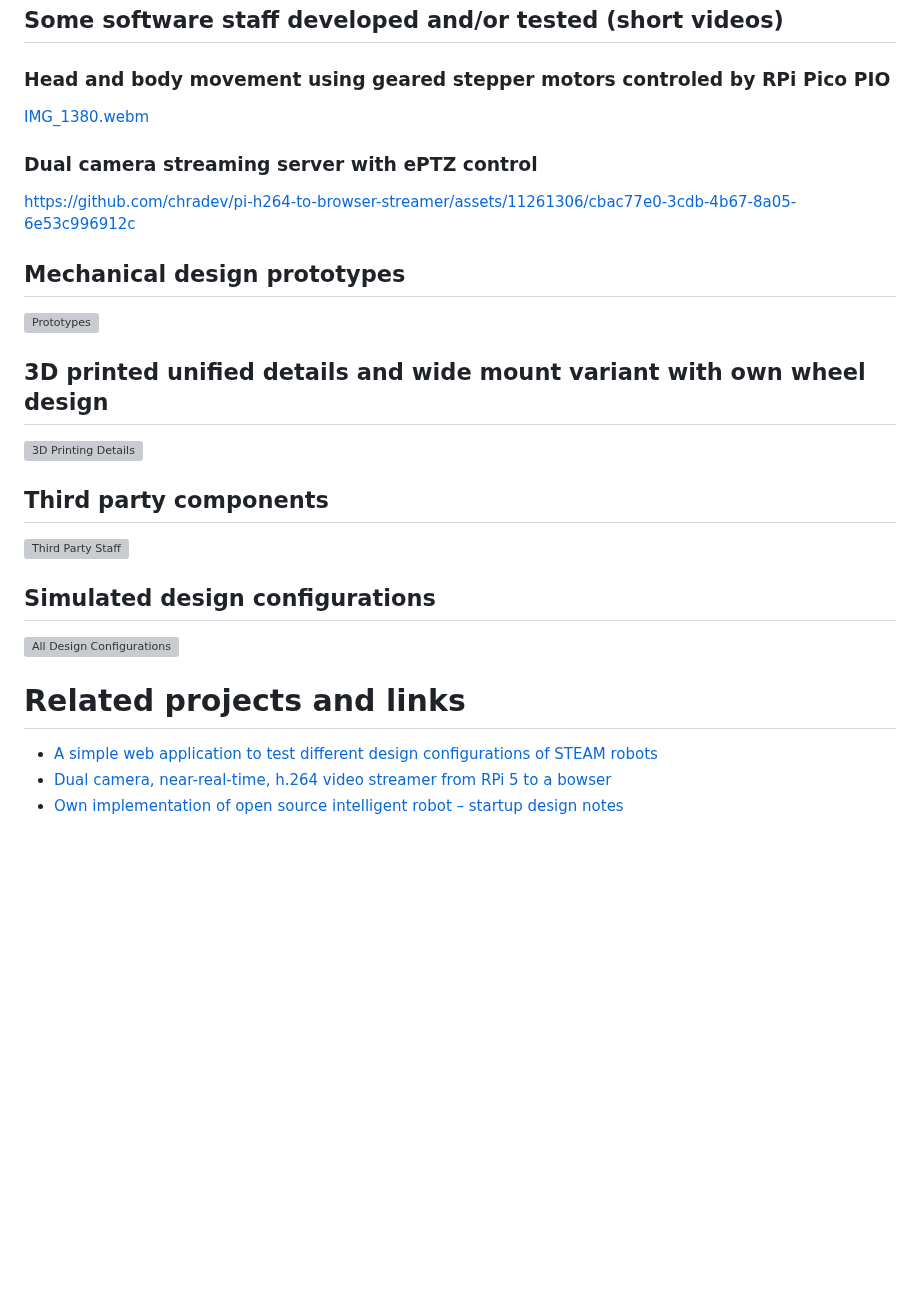
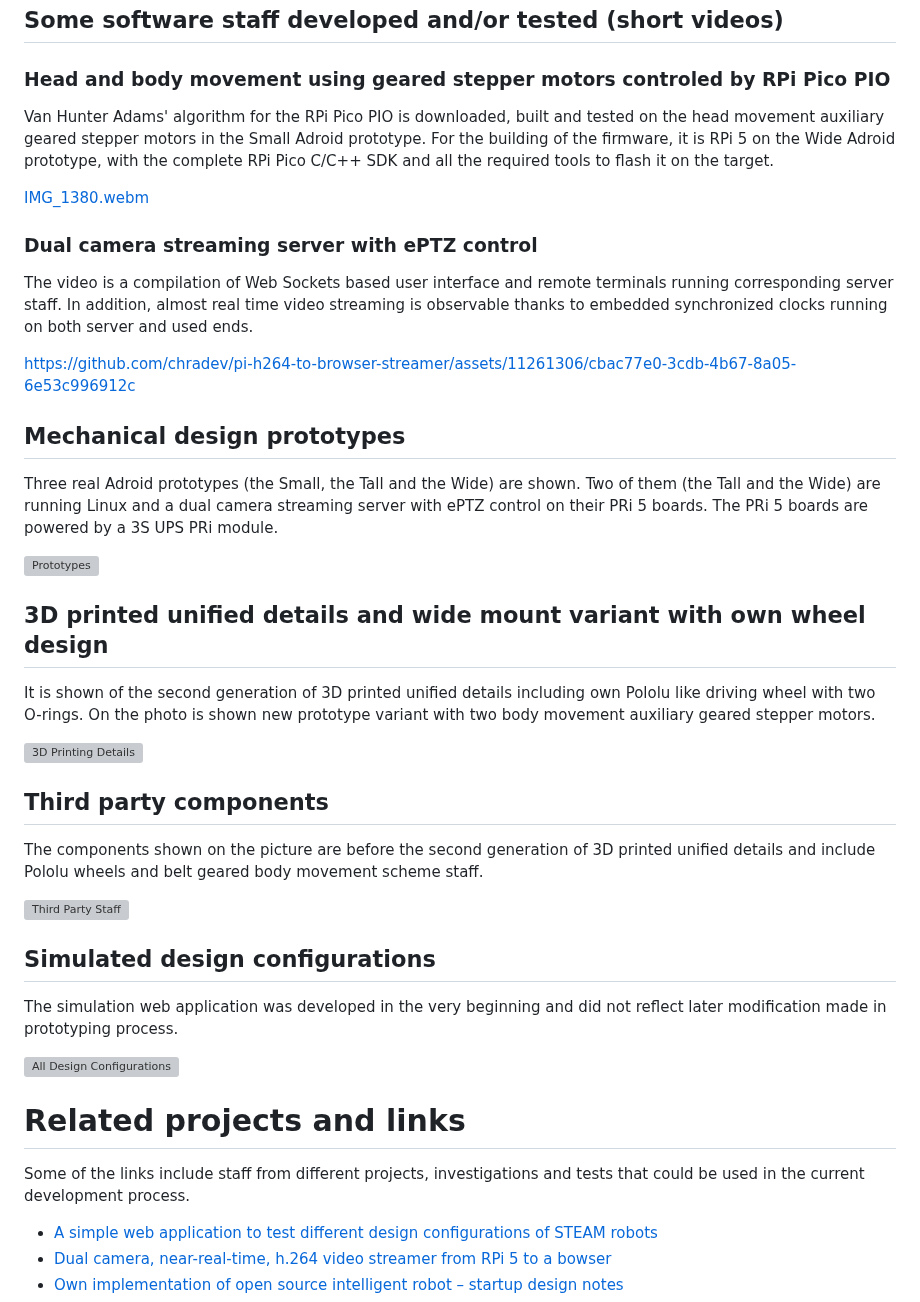
Before and after one commit to chradev/Adroid, a Markdown page: README.md, the part around the change. Rendered like a GitHub page; blank space fills up the shorter version; grey boxes are pictures that could not be loaded.

```diff
--- a/README.md
+++ b/README.md
@@ -37,29 +37,43 @@ Adroid is not only a platform but it is also a continuous process intended to ac
 
 ### Head and body movement using geared stepper motors controled by RPi Pico PIO
 
+Van Hunter Adams' algorithm for the RPi Pico PIO is downloaded, built and tested on the head movement auxiliary geared stepper motors in the Small Adroid prototype. For the building of the firmware, it is RPi 5 on the Wide Adroid prototype, with the complete RPi Pico C/C++ SDK and all the required tools to flash it on the target.
+
 [IMG_1380.webm](https://github.com/user-attachments/assets/fc1d304b-d6ce-423e-b7e3-0300df6fe03b)
 
 ### Dual camera streaming server with ePTZ control
+
+The video is a compilation of Web Sockets based user interface and remote terminals running corresponding server staff. In addition, almost real time video streaming is observable thanks to embedded synchronized clocks running on both server and used ends.
 
 https://github.com/chradev/pi-h264-to-browser-streamer/assets/11261306/cbac77e0-3cdb-4b67-8a05-6e53c996912c
 
 ## Mechanical design prototypes
 
+Three real Adroid prototypes (the Small, the Tall and the Wide) are shown. Two of them (the Tall and the Wide) are running Linux and a dual camera streaming server with ePTZ control on their PRi 5 boards. The PRi 5 boards are powered by a 3S UPS PRi module.
+
 <img src="https://github.com/chradev/Adroid/blob/main/assets/Prototypes-b.png?raw=true" alt="Prototypes" width="100%">
 
 ## 3D printed unified details and wide mount variant with own wheel design
+
+It is shown of the second generation of 3D printed unified details including own Pololu like driving wheel with two O-rings. On the photo is shown new prototype variant with two body movement auxiliary geared stepper motors.
 
 <img src="https://github.com/chradev/Adroid/blob/main/assets/3D-Printing-Details-Gen4-Plus.png?raw=true" alt="3D Printing Details" width="100%">
 
 ## Third party components
 
+The components shown on the picture are before the second generation of 3D printed unified details and include Pololu wheels and belt geared body movement scheme staff.
+
 <img src="https://github.com/chradev/Adroid/blob/main/assets/ThirdPartyStaff.png?raw=true" alt="Third Party Staff" width="100%">
 
 ## Simulated design configurations
 
+The simulation web application was developed in the very beginning and did not reflect later modification made in prototyping process.
+
 <img src="https://github.com/chradev/Adroid/blob/main/assets/AllDesignConfigurations.webp?raw=true" alt="All Design Configurations" width="100%">
 
 # Related projects and links
+
+Some of the links include staff from different projects, investigations and tests that could be used in the current development process.
 
  * [A simple web application to test different design configurations of STEAM robots](https://github.com/chradev/steam-robot-design-simulator)
  * [Dual camera, near-real-time, h.264 video streamer from RPi 5 to a bowser](https://github.com/chradev/pi-h264-to-browser-streamer)
```
